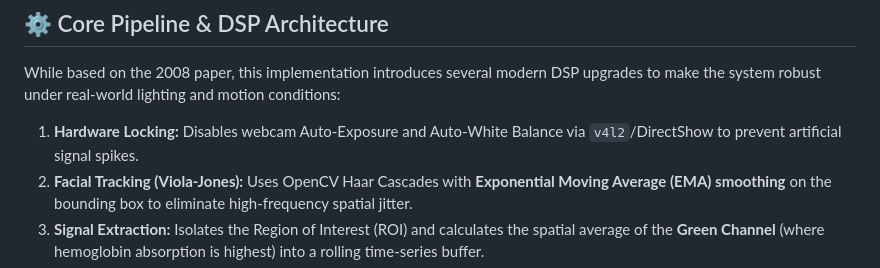
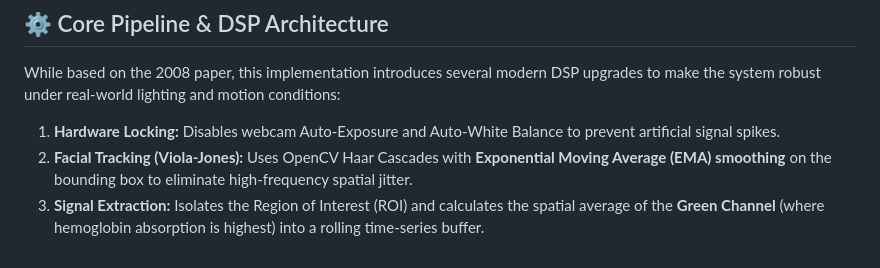
Before and after one commit to ouri360/rPPG-2008, a Markdown page: README.md, the part around one of its changes. Drawn GitHub-style.

Commit message:
Refactor README.md for clarity; remove unnecessary details and improve section formatting

```diff
--- a/README.md
+++ b/README.md
@@ -15,7 +15,7 @@ This project extracts a human heart rate (BPM) from a standard webcam feed using
 
 While based on the 2008 paper, this implementation introduces several modern DSP upgrades to make the system robust under real-world lighting and motion conditions:
 
-1. **Hardware Locking:** Disables webcam Auto-Exposure and Auto-White Balance via `v4l2`/DirectShow to prevent artificial signal spikes.
+1. **Hardware Locking:** Disables webcam Auto-Exposure and Auto-White Balance to prevent artificial signal spikes.
 2. **Facial Tracking (Viola-Jones):** Uses OpenCV Haar Cascades with **Exponential Moving Average (EMA) smoothing** on the bounding box to eliminate high-frequency spatial jitter.
 3. **Signal Extraction:** Isolates the Region of Interest (ROI) and calculates the spatial average of the **Green Channel** (where hemoglobin absorption is highest) into a rolling time-series buffer.
 4. **Pre-Processing (Detrending):** Applies linear detrending to eliminate baseline wander caused by slow postural movements or ambient light shifts, preventing IIR filter ringing.
```
Also changed, not shown: other parts of README.md (+7 -3 lines).
